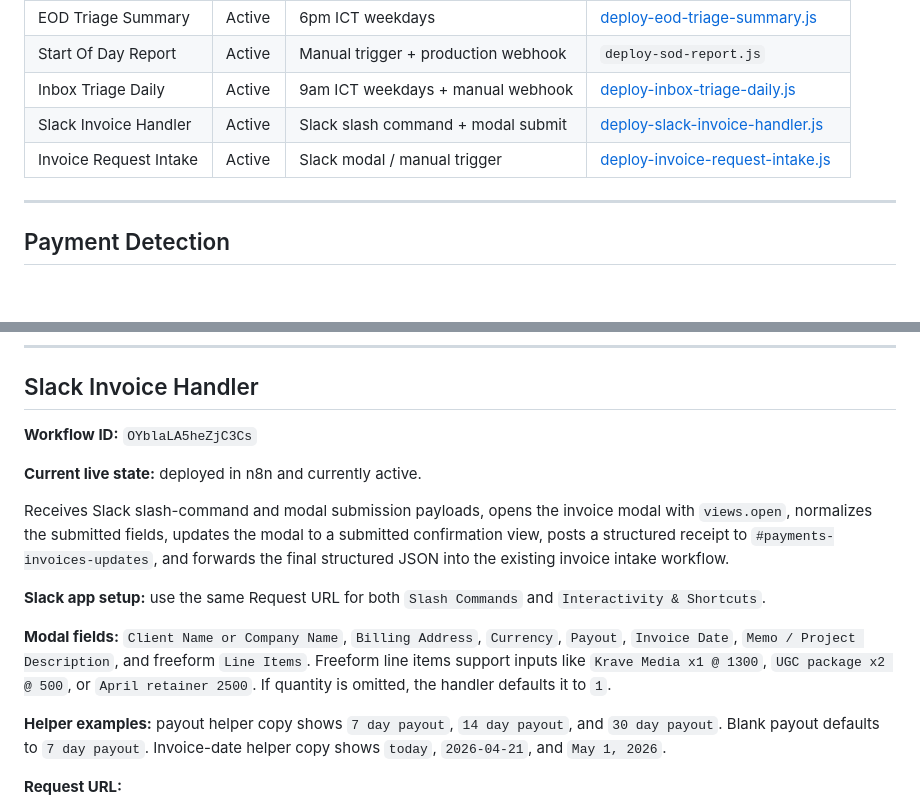
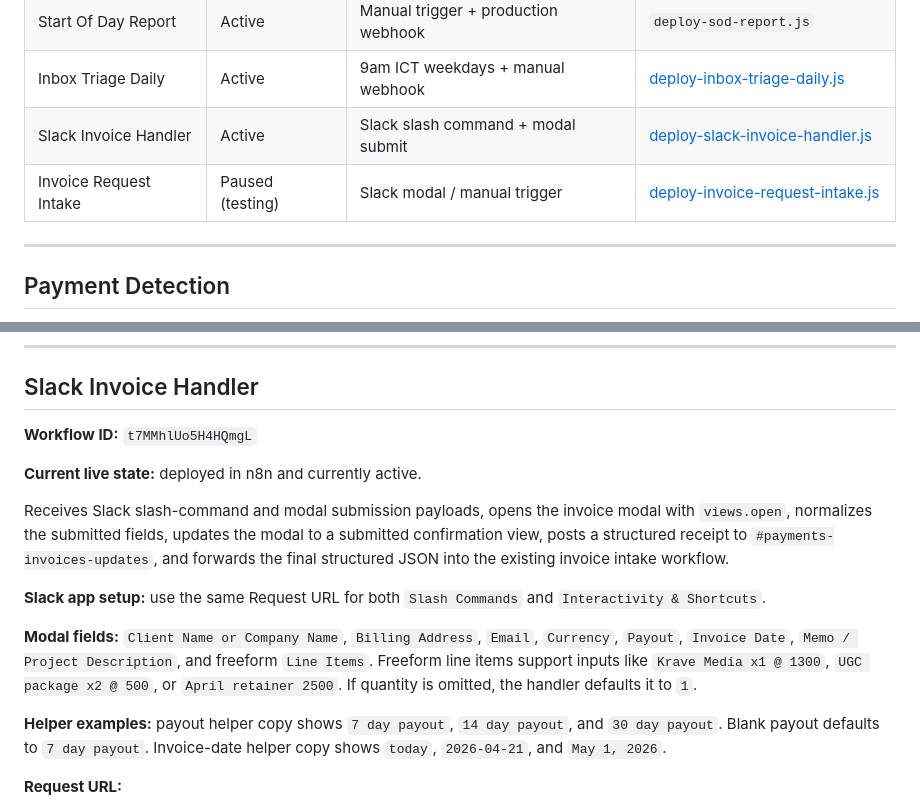
Before and after one commit to withally-workshop/claudevasystem, a Markdown page: n8n-workflows/README.md, 2 parts joined by grey strips. GitHub-like rendering; blank space fills up the shorter version.

Commit message:
readmeupdate

```diff
--- a/n8n-workflows/README.md
+++ b/n8n-workflows/README.md
@@ -12,7 +12,7 @@ Automated workflows running on n8n Cloud (`noatakhel.app.n8n.cloud`).
 | Start Of Day Report | Active | Manual trigger + production webhook | `deploy-sod-report.js` |
 | Inbox Triage Daily | Active | 9am ICT weekdays + manual webhook | [deploy-inbox-triage-daily.js](deploy-inbox-triage-daily.js) |
 | Slack Invoice Handler | Active | Slack slash command + modal submit | [deploy-slack-invoice-handler.js](deploy-slack-invoice-handler.js) |
-| Invoice Request Intake | Active | Slack modal / manual trigger | [deploy-invoice-request-intake.js](deploy-invoice-request-intake.js) |
+| Invoice Request Intake | Paused (testing) | Slack modal / manual trigger | [deploy-invoice-request-intake.js](deploy-invoice-request-intake.js) |
 
 ---
 
@@ -187,7 +187,7 @@ node n8n-workflows/deploy-invoice-request-intake.js
 
 ## Slack Invoice Handler
 
-**Workflow ID:** `OYblaLA5heZjC3Cs`
+**Workflow ID:** `t7MMhlUo5H4HQmgL`
 
 **Current live state:** deployed in n8n and currently active.
 
@@ -195,7 +195,7 @@ Receives Slack slash-command and modal submission payloads, opens the invoice mo
 
 **Slack app setup:** use the same Request URL for both `Slash Commands` and `Interactivity & Shortcuts`.
 
-**Modal fields:** `Client Name or Company Name`, `Billing Address`, `Currency`, `Payout`, `Invoice Date`, `Memo / Project Description`, and freeform `Line Items`. Freeform line items support inputs like `Krave Media x1 @ 1300`, `UGC package x2 @ 500`, or `April retainer 2500`. If quantity is omitted, the handler defaults it to `1`.
+**Modal fields:** `Client Name or Company Name`, `Billing Address`, `Email`, `Currency`, `Payout`, `Invoice Date`, `Memo / Project Description`, and freeform `Line Items`. Freeform line items support inputs like `Krave Media x1 @ 1300`, `UGC package x2 @ 500`, or `April retainer 2500`. If quantity is omitted, the handler defaults it to `1`.
 
 **Helper examples:** payout helper copy shows `7 day payout`, `14 day payout`, and `30 day payout`. Blank payout defaults to `7 day payout`. Invoice-date helper copy shows `today`, `2026-04-21`, and `May 1, 2026`.
 
```
